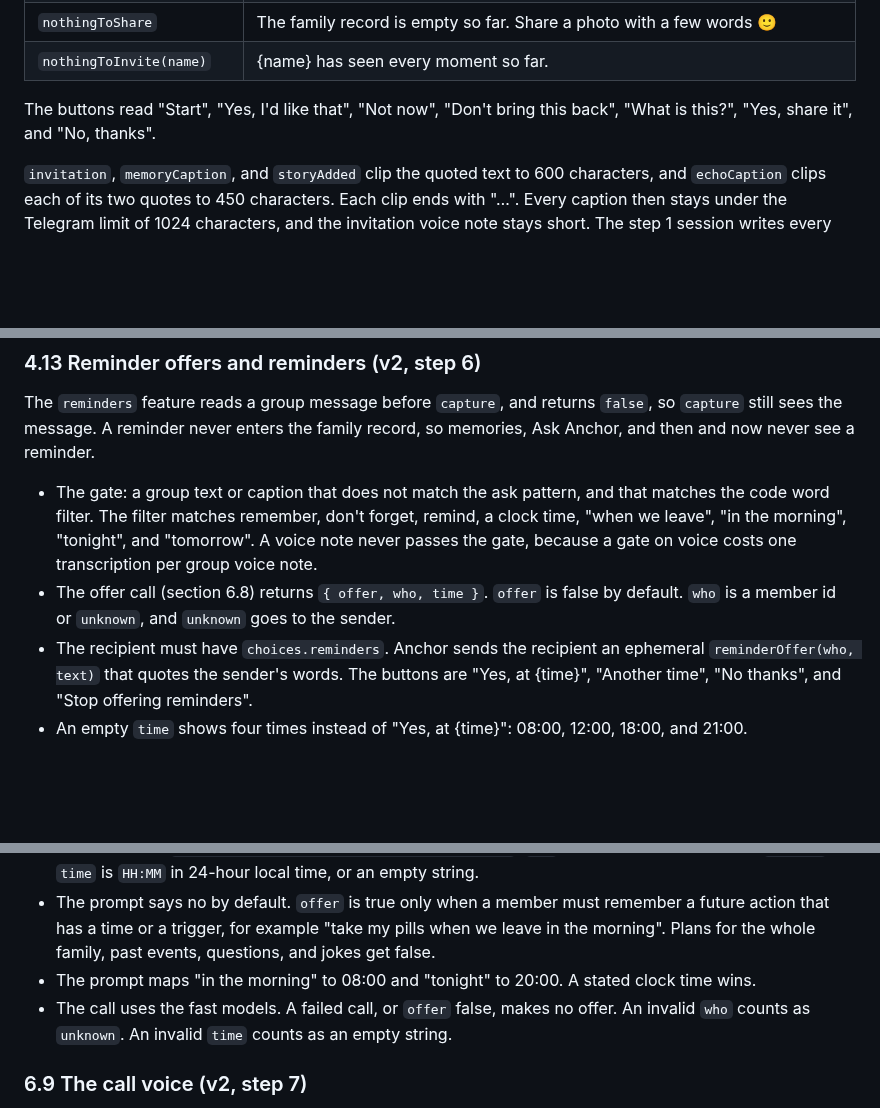
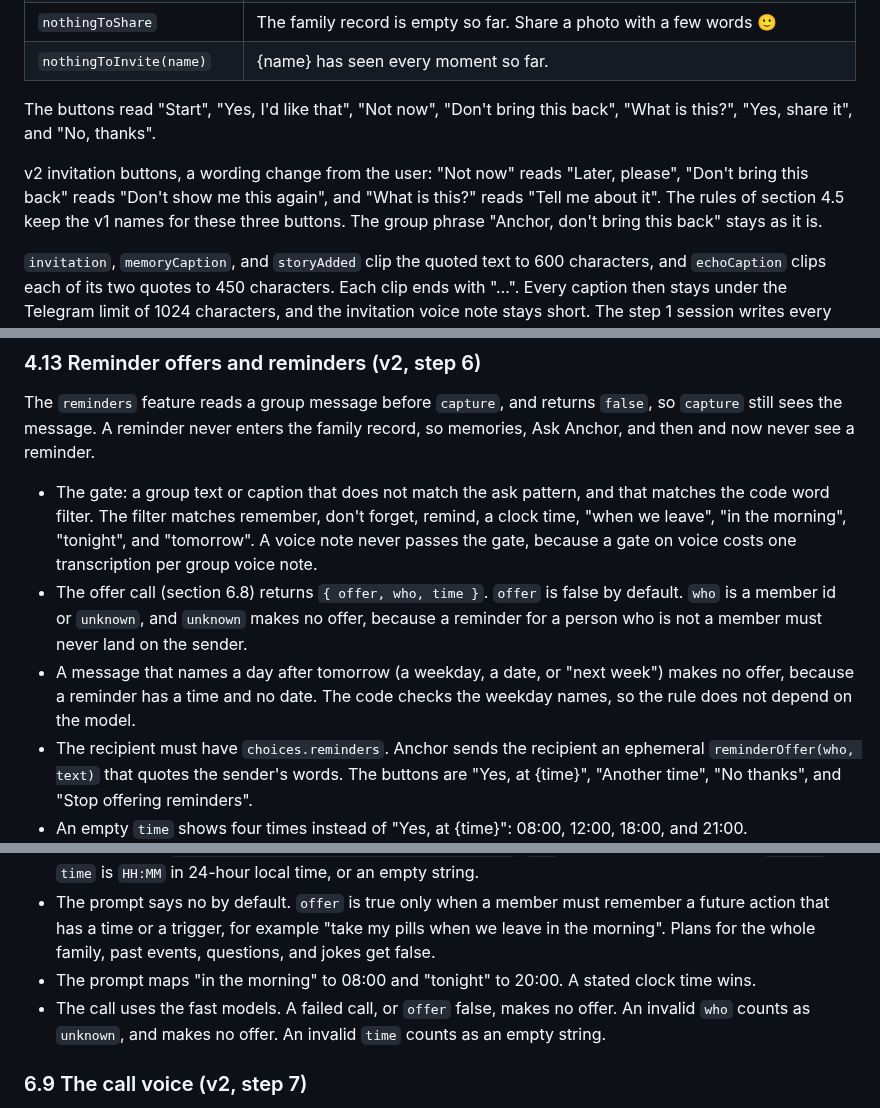
Before and after one commit to AlexandrosLagios/anchor, a Markdown page: docs/specs/2026-09-25-family-memory-design.md, 3 parts joined by grey strips. GitHub-like rendering; blank space fills up the shorter version.

Commit message:
docs: offer no reminder for an unknown person or a later day, and rename the invitation buttons

```diff
--- a/docs/specs/2026-09-25-family-memory-design.md
+++ b/docs/specs/2026-09-25-family-memory-design.md
@@ -230,6 +230,8 @@ v2 changes to this section:
 
 The buttons read "Start", "Yes, I'd like that", "Not now", "Don't bring this back", "What is this?", "Yes, share it", and "No, thanks".
 
+v2 invitation buttons, a wording change from the user: "Not now" reads "Later, please", "Don't bring this back" reads "Don't show me this again", and "What is this?" reads "Tell me about it". The rules of section 4.5 keep the v1 names for these three buttons. The group phrase "Anchor, don't bring this back" stays as it is.
+
 `invitation`, `memoryCaption`, and `storyAdded` clip the quoted text to 600 characters, and `echoCaption` clips each of its two quotes to 450 characters. Each clip ends with "…". Every caption then stays under the Telegram limit of 1024 characters, and the invitation voice note stays short. The step 1 session writes every line. A feature step asks that session for a wording change, and no line may break section 1.
 
 v2 lines. Step 4 writes the lines of steps 6 and 7. Step 5 writes the lines of step 5. After step 4, step 5 owns `core/lines.ts`, and steps 6 and 7 ask the orchestrator for a wording change.
@@ -318,7 +320,8 @@ These additions put journey steps 2 and 5 on stage, and they let the live demo r
 The `reminders` feature reads a group message before `capture`, and returns `false`, so `capture` still sees the message. A reminder never enters the family record, so memories, Ask Anchor, and then and now never see a reminder.
 
 - The gate: a group text or caption that does not match the ask pattern, and that matches the code word filter. The filter matches remember, don't forget, remind, a clock time, "when we leave", "in the morning", "tonight", and "tomorrow". A voice note never passes the gate, because a gate on voice costs one transcription per group voice note.
-- The offer call (section 6.8) returns `{ offer, who, time }`. `offer` is false by default. `who` is a member id or `unknown`, and `unknown` goes to the sender.
+- The offer call (section 6.8) returns `{ offer, who, time }`. `offer` is false by default. `who` is a member id or `unknown`, and `unknown` makes no offer, because a reminder for a person who is not a member must never land on the sender.
+- A message that names a day after tomorrow (a weekday, a date, or "next week") makes no offer, because a reminder has a time and no date. The code checks the weekday names, so the rule does not depend on the model.
 - The recipient must have `choices.reminders`. Anchor sends the recipient an ephemeral `reminderOffer(who, text)` that quotes the sender's words. The buttons are "Yes, at {time}", "Another time", "No thanks", and "Stop offering reminders".
 - An empty `time` shows four times instead of "Yes, at {time}": 08:00, 12:00, 18:00, and 21:00.
 - "Another time" swaps the buttons in place for four times around the suggestion (one hour before, 30 minutes before, 30 minutes after, and one hour after), and "No thanks".
@@ -765,7 +768,7 @@ The website, the prototype engine, the auth, the file routes, and the Vercel dep
 - The schema is `{ offer: boolean, who: enum, time: string }`. `who` holds the member ids and `unknown`. `time` is `HH:MM` in 24-hour local time, or an empty string.
 - The prompt says no by default. `offer` is true only when a member must remember a future action that has a time or a trigger, for example "take my pills when we leave in the morning". Plans for the whole family, past events, questions, and jokes get false.
 - The prompt maps "in the morning" to 08:00 and "tonight" to 20:00. A stated clock time wins.
-- The call uses the fast models. A failed call, or `offer` false, makes no offer. An invalid `who` counts as `unknown`. An invalid `time` counts as an empty string.
+- The call uses the fast models. A failed call, or `offer` false, makes no offer. An invalid `who` counts as `unknown`, and makes no offer. An invalid `time` counts as an empty string.
 
 ### 6.9 The call voice (v2, step 7)
 
```
